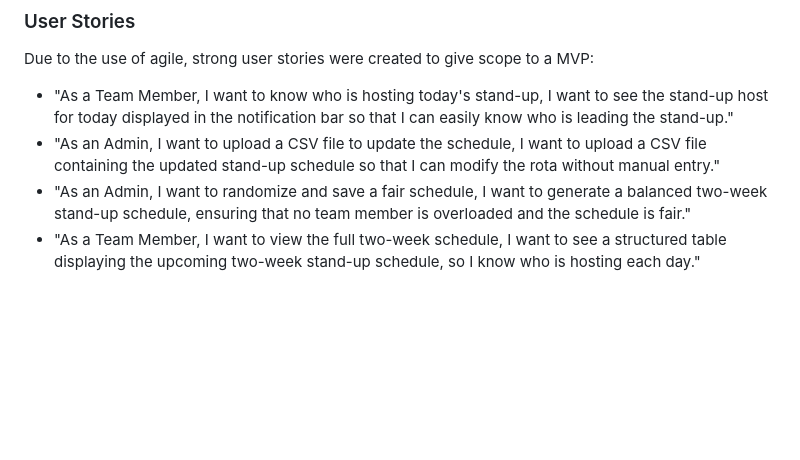
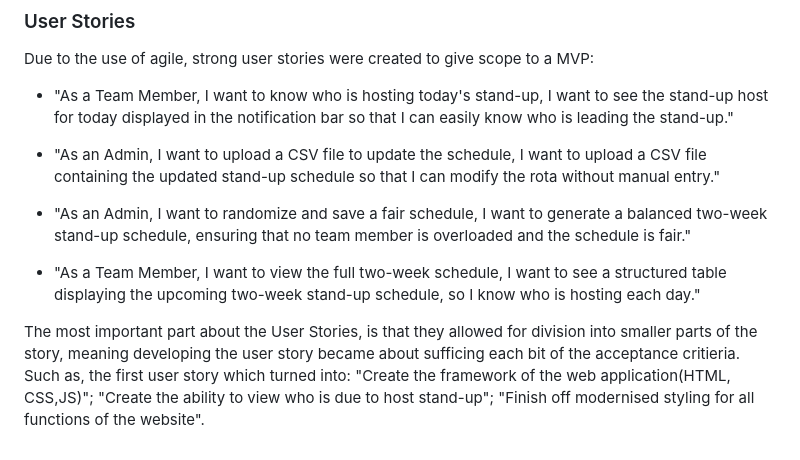
Before and after one commit to eh220119a/se-summative-1-2025, a Markdown page: README.md, the part around the change. Drawn GitHub-style; blank space fills up the shorter version.

Commit message:
Fixed sync issue

```diff
--- a/README.md
+++ b/README.md
@@ -107,6 +107,11 @@ In order for a successful project, a carefully designed software application was
 ### User Stories
 Due to the use of agile, strong user stories were created to give scope to a MVP:
 * "As a Team Member, I want to know who is hosting today's stand-up, I want to see the stand-up host for today displayed in the notification bar so that I can easily know who is leading the stand-up."
+
 * "As an Admin, I want to upload a CSV file to update the schedule, I want to upload a CSV file containing the updated stand-up schedule so that I can modify the rota without manual entry."
+
 * "As an Admin, I want to randomize and save a fair schedule, I want to generate a balanced two-week stand-up schedule, ensuring that no team member is overloaded and the schedule is fair."
+
 * "As a Team Member, I want to view the full two-week schedule, I want to see a structured table displaying the upcoming two-week stand-up schedule, so I know who is hosting each day."
+
+The most important part about the User Stories, is that they allowed for division into smaller parts of the story, meaning developing the user story became about sufficing each bit of the acceptance critieria. Such as, the first user story which turned into: "Create the framework of the web application(HTML, CSS,JS)"; "Create the ability to view who is due to host stand-up"; "Finish off modernised styling for all functions of the website".
```
